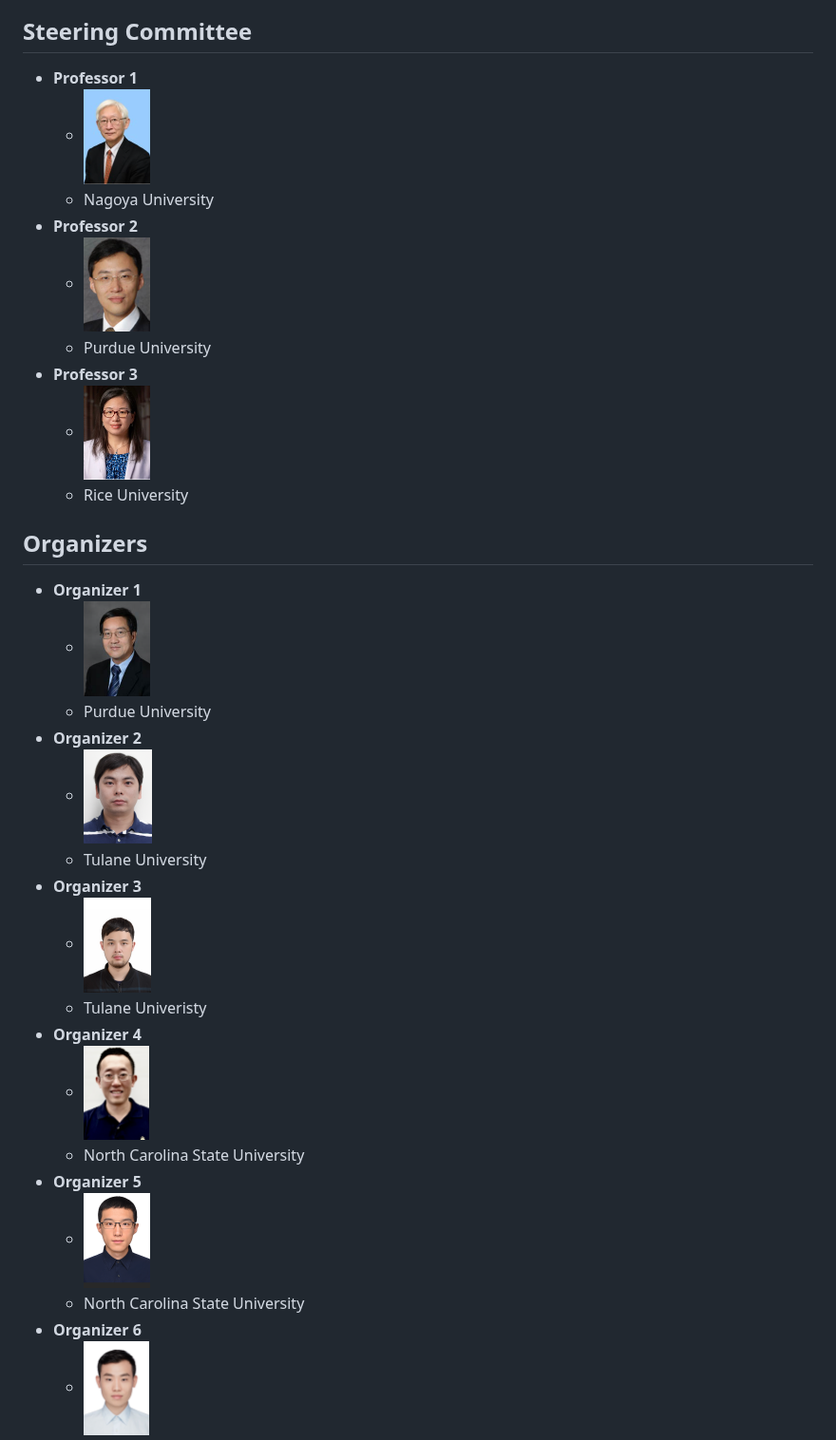
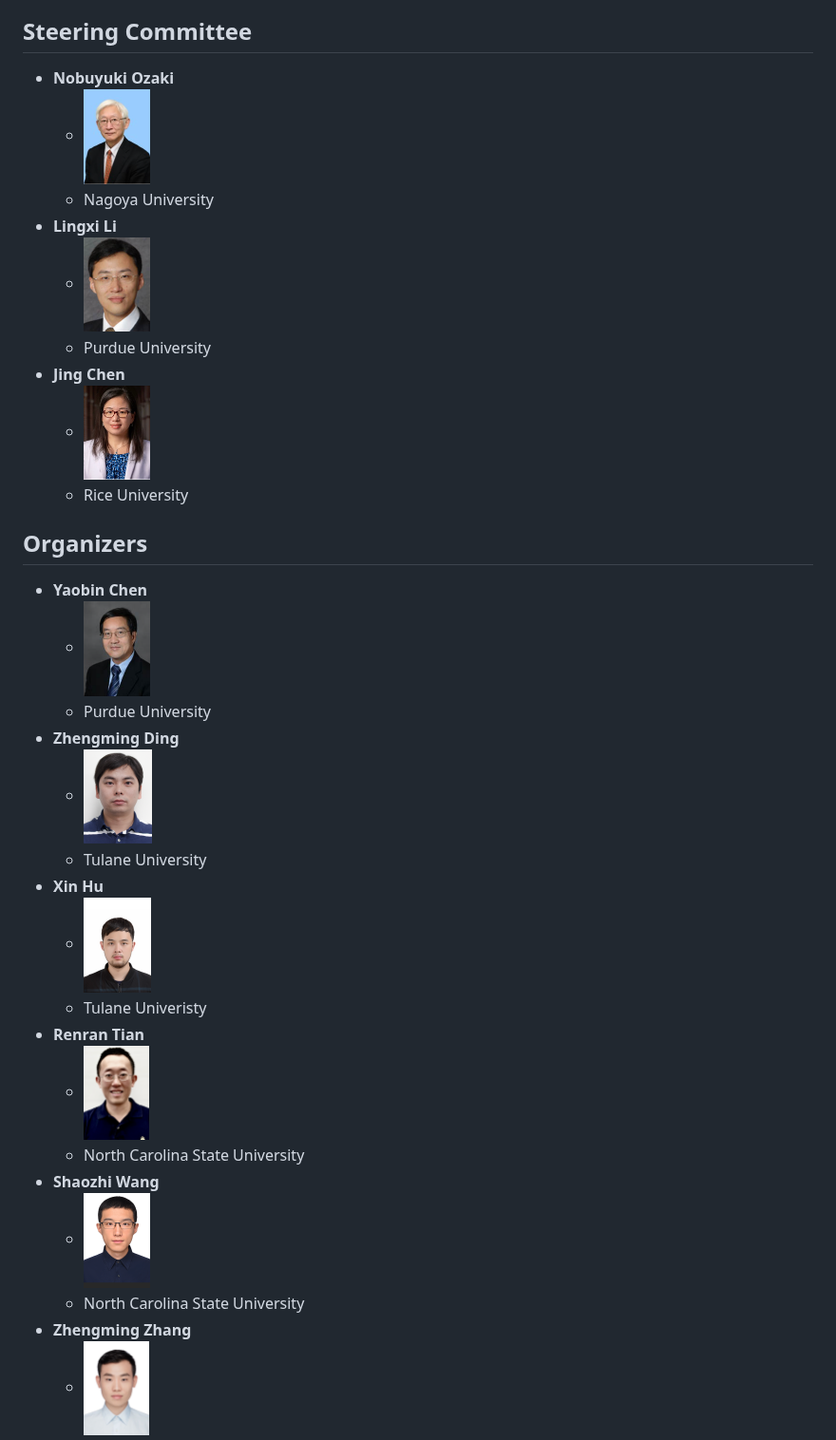
Before and after one commit to IEEE-ITSS-HAIT/2024-IEEE-ITSS-PBP, a Markdown page: README.md, the part around the change. Shown at 95% size. Rendered like a GitHub page.

```diff
--- a/README.md
+++ b/README.md
@@ -103,33 +103,33 @@ To ensure the accuracy and robustness of the pedestrian behavior prediction mode
 
 
 ## Steering Committee
-- **Professor 1**
+- **Nobuyuki Ozaki**
   - <img src="images/nobuyuki.png" alt="Professor 1 Image" height="100" style="display: inline-block; margin-right: 10px;">
   - Nagoya University
-- **Professor 2**
+- **Lingxi Li**
   - <img src="images/lingxili.png" alt="Professor 2 Image" height="100" style="display: inline-block; margin-right: 10px;">
   - Purdue University
-- **Professor 3**
+- **Jing Chen**
   - <img src="images/chenjing.png" alt="Professor 3 Image" height="100" style="display: inline-block; margin-right: 10px;">
   - Rice University
 
 ## Organizers
-- **Organizer 1**
+- **Yaobin Chen**
   - <img src="images/yaobin.png" alt="Organizer 1 Image" height="100" style="display: inline-block; margin-right: 10px;">
   - Purdue University
-- **Organizer 2**
+- **Zhengming Ding**
   - <img src="images/dingzhengming.png" alt="Organizer 2 Image" height="100" style="display: inline-block; margin-right: 10px;">
   - Tulane University
-- **Organizer 3**
+- **Xin Hu**
   - <img src="images/huxin.png" alt="Organizer 3 Image" height="100" style="display: inline-block; margin-right: 10px;">
   - Tulane Univeristy
-- **Organizer 4**
+- **Renran Tian**
   - <img src="images/renran.png" alt="Organizer 4 Image" height="100" style="display: inline-block; margin-right: 10px;">
   - North Carolina State University
-- **Organizer 5**
+- **Shaozhi Wang**
   - <img src="images/shaozhi.png" alt="Organizer 5 Image" height="100" style="display: inline-block; margin-right: 10px;">
   - North Carolina State University
-- **Organizer 6**
+- **Zhengming Zhang**
   - <img src="images/zhengmingzhang.png" alt="Organizer 6 Image" height="100" style="display: inline-block; margin-right: 10px;">
   - Purdue University
 
```
